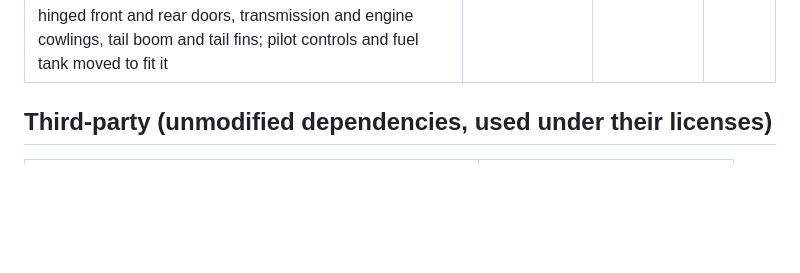
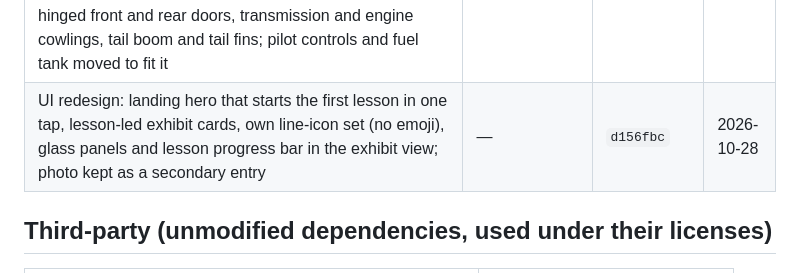
Before and after one commit to jhuang-tw/mechanica, a Markdown page: docs/BUILT_DURING_HACKATHON.md, the part around the change. Rendered like a GitHub page; blank space fills up the shorter version.

Commit message:
Ledger: UI redesign

```diff
--- a/docs/BUILT_DURING_HACKATHON.md
+++ b/docs/BUILT_DURING_HACKATHON.md
@@ -52,6 +52,7 @@ None of its code, models or media are in this repository; everything here was re
 | Steam locomotive shell from a Tripo3D mesh: aligned to the CAD axles and narrowed to the CAD gauge, Tripo wheels, motion, frames and buffer beams cut away, unbaked cab texture and stray faces repaired, decimated to ~22k triangles with a 2048 texture, split into footplate, boiler cladding, smokebox, hinged smokebox door, side tanks, cab and hinged cab roof; buffer beams and boiler internals moved to fit it; Cycles previews pinned to the discrete GPU | — | `f237245` | 2026-10-28 |
 | Motorcycle from scratch: CAD 700 cc parallel twin (270-degree crank, pistons, rods, camshafts, cutaway block and crankcase), wet clutch, 6-speed gearbox, 520 chain and sprockets, 17-inch rims, floating discs; Tripo3D bodywork fitted to the CAD axles and split into tank, seat, side covers, tail, headlight cowl, handlebar, fork, swingarm and frame; shared Tripo shell pipeline in `common.py` | — | `62f9977` | 2026-10-28 |
 | Helicopter shell from a Tripo3D mesh (Tripo paid plan): stretched onto the CAD rotor hub and tail rotor, Tripo rotors, skids and cyclic sticks cut away, decimated to ~24k triangles with a 2048 texture, split along its own pieces into fuselage (with Tripo seats and panel), canopy, hinged front and rear doors, transmission and engine cowlings, tail boom and tail fins; pilot controls and fuel tank moved to fit it | — | `ddfc3af` | 2026-10-28 |
+| UI redesign: landing hero that starts the first lesson in one tap, lesson-led exhibit cards, own line-icon set (no emoji), glass panels and lesson progress bar in the exhibit view; photo kept as a secondary entry | — | `d156fbc` | 2026-10-28 |
 
 ## Third-party (unmodified dependencies, used under their licenses)
 | Package | License |
```
